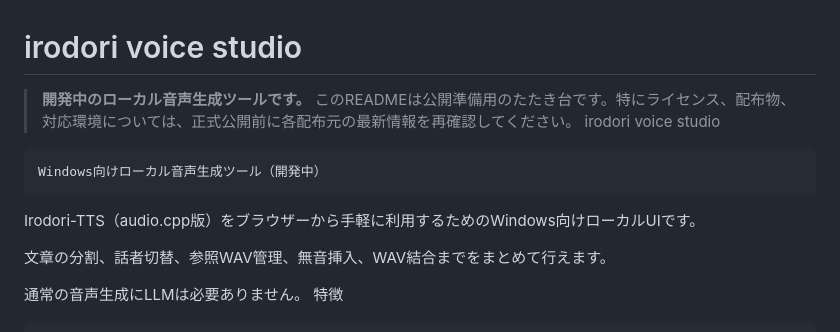
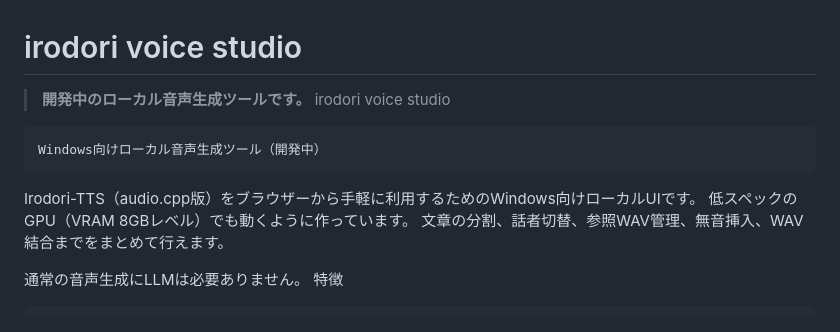
Before and after one commit to rucks1989-blip/irodori-voice-studio, a Markdown page: README.md, the part around the change. GitHub-like rendering.

```diff
--- a/README.md
+++ b/README.md
@@ -1,13 +1,12 @@
 # irodori voice studio
 
 > **開発中のローカル音声生成ツールです。**
-> このREADMEは公開準備用のたたき台です。特にライセンス、配布物、対応環境については、正式公開前に各配布元の最新情報を再確認してください。
 irodori voice studio
 
     Windows向けローカル音声生成ツール（開発中）
 
 Irodori-TTS（audio.cpp版）をブラウザーから手軽に利用するためのWindows向けローカルUIです。
-
+低スペックのGPU（VRAM 8GBレベル）でも動くように作っています。
 文章の分割、話者切替、参照WAV管理、無音挿入、WAV結合までをまとめて行えます。
 
 通常の音声生成にLLMは必要ありません。
```
